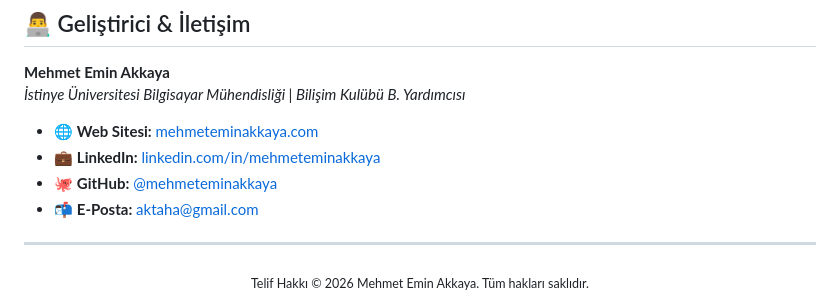
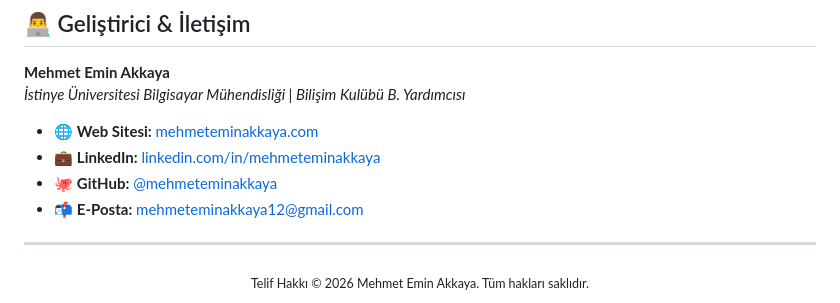
Before and after one commit to mehmeteminakkaya/mehmeteminakkaya.com, a Markdown page: README.md, the part around one of its changes. Drawn GitHub-style.

Commit message:
docs: update email in README to mehmeteminakkaya12@gmail.com

```diff
--- a/README.md
+++ b/README.md
@@ -82,7 +82,7 @@ Tarayıcınızda `http://localhost:3000` adresini açarak inceleyebilirsiniz.
 * 🌐 **Web Sitesi:** [mehmeteminakkaya.com](https://mehmeteminakkaya.com)
 * 💼 **LinkedIn:** [linkedin.com/in/mehmeteminakkaya](https://www.linkedin.com/in/mehmeteminakkaya/)
 * 🐙 **GitHub:** [@mehmeteminakkaya](https://github.com/mehmeteminakkaya)
-* 📬 **E-Posta:** [aktaha@gmail.com](mailto:aktaha@gmail.com)
+* 📬 **E-Posta:** [mehmeteminakkaya12@gmail.com](mailto:mehmeteminakkaya12@gmail.com)
 
 ---
 
```
Also changed, not shown: other parts of README.md (+1 -1 lines).
